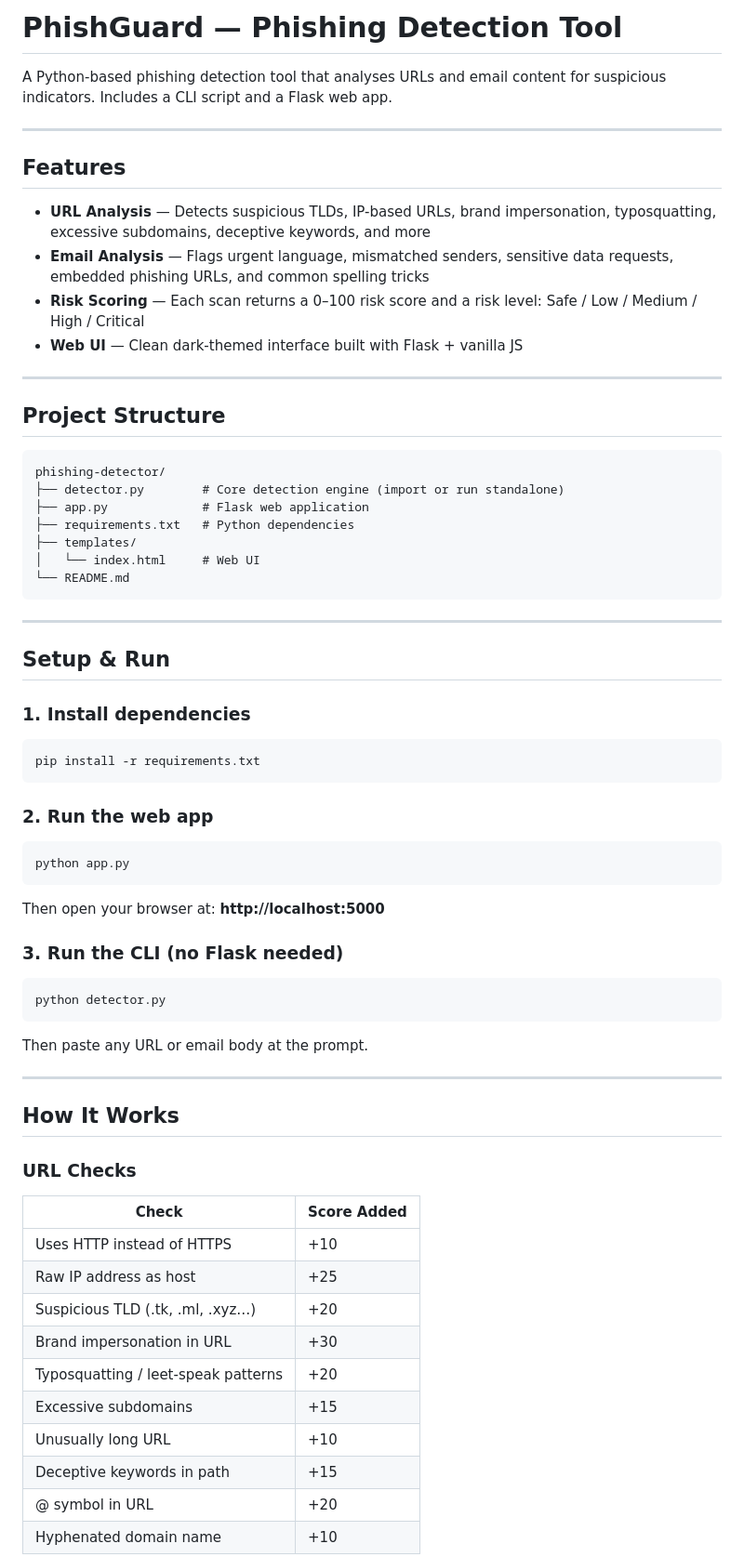
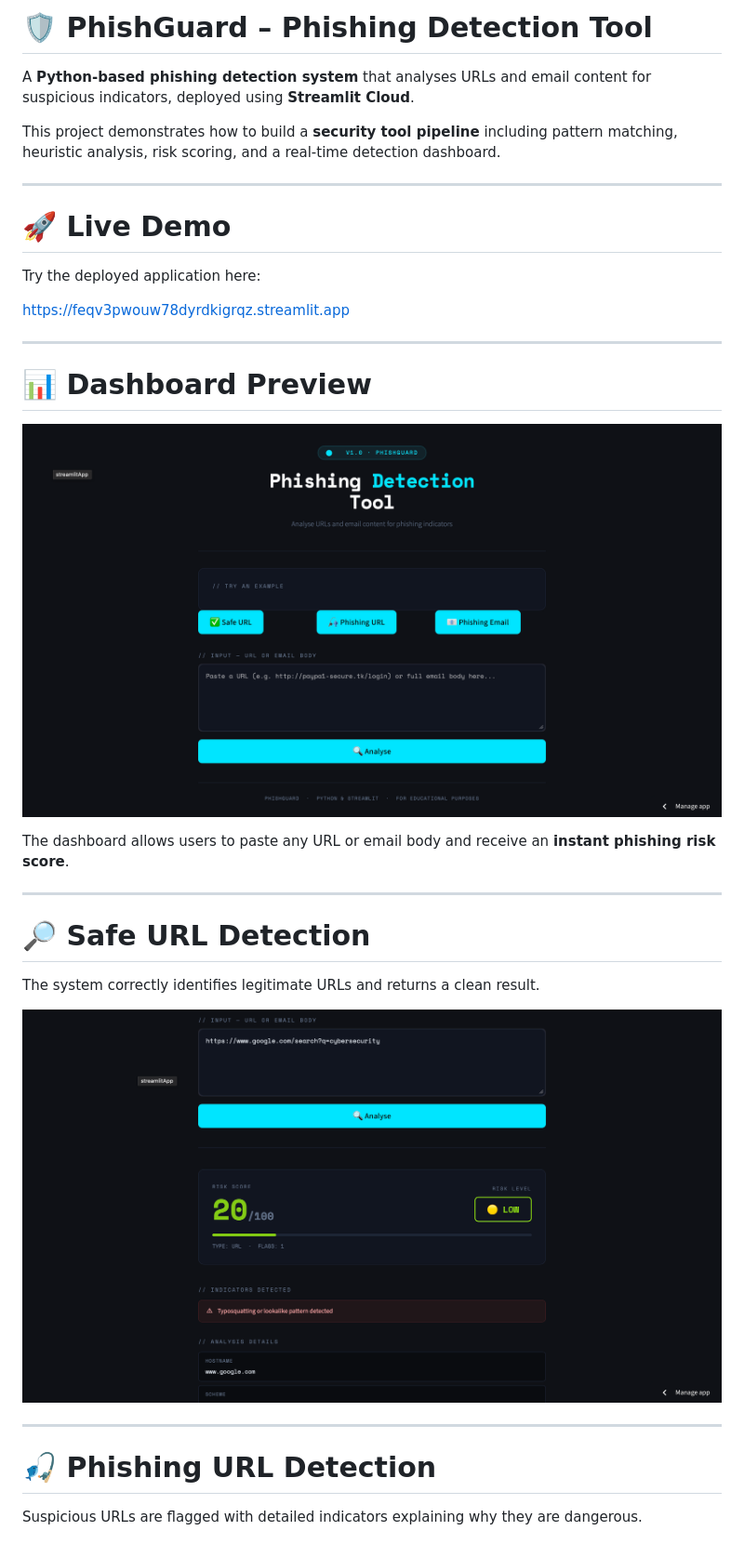
Before and after one commit to miyabrijesh/phishing-detector, a Markdown page: README.md, the part around one of its changes. Shown at 93% size. Rendered like a GitHub page.

Commit message:
Revise README for clarity and additional features
Updated README to enhance project description, features, and usage instructions.

````diff
--- a/README.md
+++ b/README.md
@@ -1,70 +1,36 @@
-# PhishGuard — Phishing Detection Tool
+# 🛡️ PhishGuard – Phishing Detection Tool
 
-A Python-based phishing detection tool that analyses URLs and email content
-for suspicious indicators. Includes a CLI script and a Flask web app.
+A **Python-based phishing detection system** that analyses URLs and email content for suspicious indicators, deployed using **Streamlit Cloud**.
+
+This project demonstrates how to build a **security tool pipeline** including pattern matching, heuristic analysis, risk scoring, and a real-time detection dashboard.
 
 ---
 
-## Features
+# 🚀 Live Demo
 
-- **URL Analysis** — Detects suspicious TLDs, IP-based URLs, brand impersonation,
-  typosquatting, excessive subdomains, deceptive keywords, and more
-- **Email Analysis** — Flags urgent language, mismatched senders, sensitive data
-  requests, embedded phishing URLs, and common spelling tricks
-- **Risk Scoring** — Each scan returns a 0–100 risk score and a risk level:
-  Safe / Low / Medium / High / Critical
-- **Web UI** — Clean dark-themed interface built with Flask + vanilla JS
+Try the deployed application here:
+
+https://feqv3pwouw78dyrdkigrqz.streamlit.app
 
 ---
 
-## Project Structure
+# 📊 Dashboard Preview
 
-```
-phishing-detector/
-├── detector.py        # Core detection engine (import or run standalone)
-├── app.py             # Flask web application
-├── requirements.txt   # Python dependencies
-├── templates/
-│   └── index.html     # Web UI
-└── README.md
-```
+![PhishGuard Dashboard](dashboard.png)
+
+The dashboard allows users to paste any URL or email body and receive an **instant phishing risk score**.
 
 ---
 
-## Setup & Run
+# 🔎 Safe URL Detection
 
-### 1. Install dependencies
-```bash
-pip install -r requirements.txt
-```
+The system correctly identifies legitimate URLs and returns a clean result.
 
-### 2. Run the web app
-```bash
-python app.py
-```
-Then open your browser at: **http://localhost:5000**
-
-### 3. Run the CLI (no Flask needed)
-```bash
-python detector.py
-```
-Then paste any URL or email body at the prompt.
+![Safe URL Example](safe_url.png)
 
 ---
 
-## How It Works
+# 🎣 Phishing URL Detection
 
-### URL Checks
-| Check | Score Added |
-|---|---|
-| Uses HTTP instead of HTTPS | +10 |
-| Raw IP address as host | +25 |
-| Suspicious TLD (.tk, .ml, .xyz…) | +20 |
-| Brand impersonation in URL | +30 |
-| Typosquatting / leet-speak patterns | +20 |
-| Excessive subdomains | +15 |
-| Unusually long URL | +10 |
-| Deceptive keywords in path | +15 |
-| @ symbol in URL | +20 |
-| Hyphenated domain name | +10 |
+Suspicious URLs are flagged with detailed indicators explaining why they are dangerous.
 
````
Also changed, not shown: other parts of README.md (+179 -28 lines).
